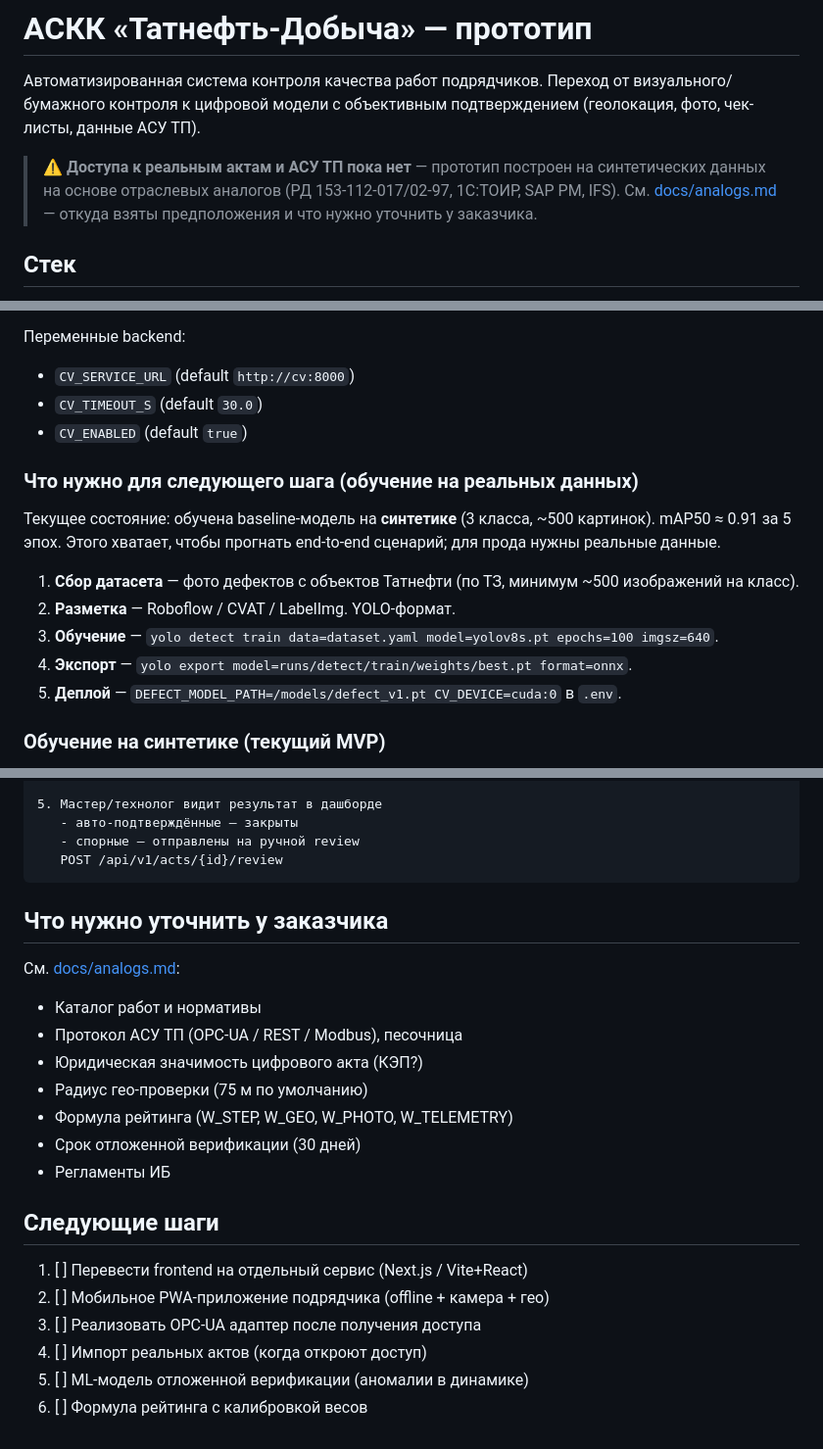
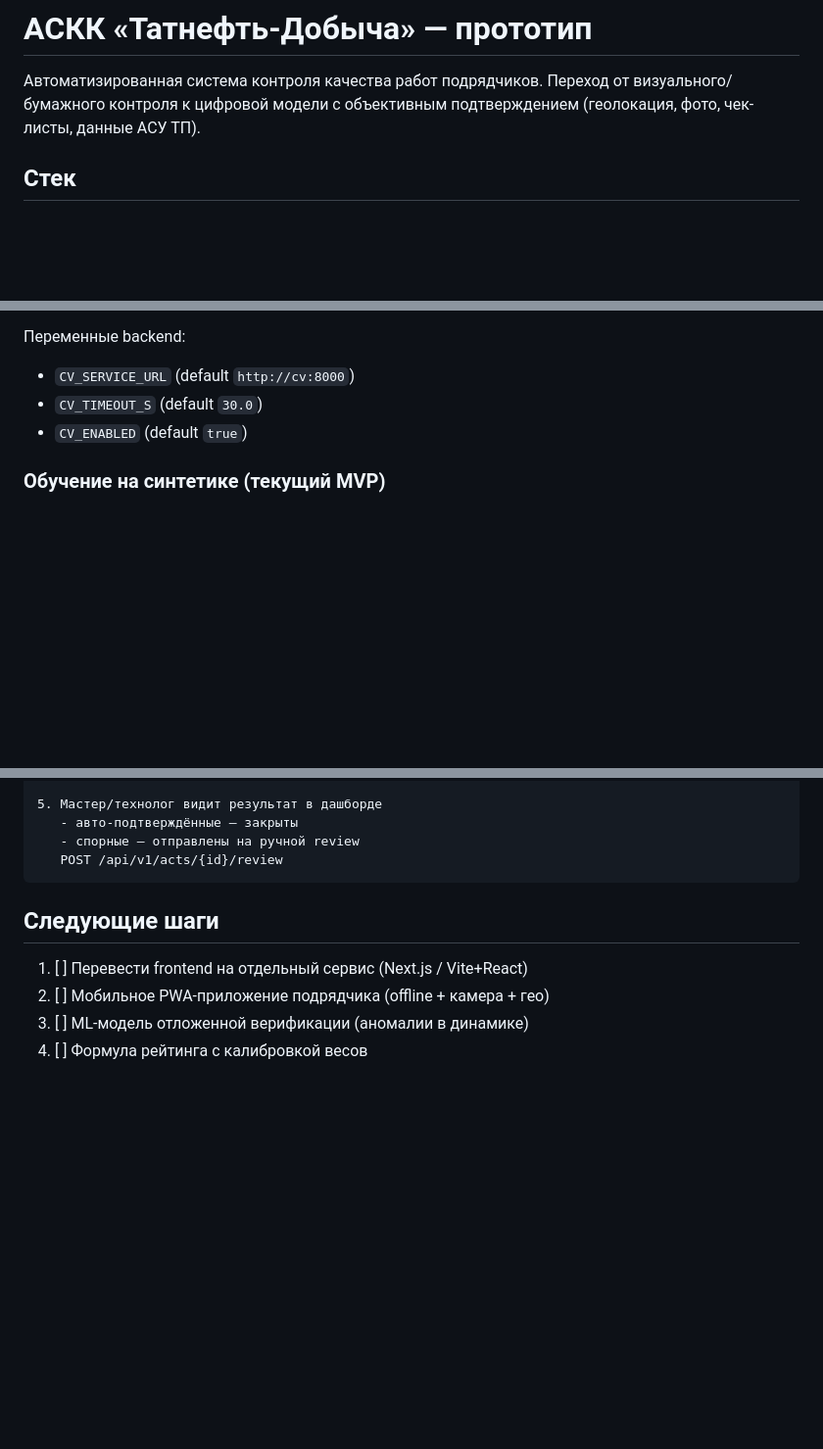
Before and after one commit to xJleSx/Tatneft_ASSK, a Markdown page: README.md, 3 parts joined by grey strips. Shown at 98% size. Rendered like a GitHub page; blank space fills up the shorter version.

Commit message:
docs: remove client clarifications and access-gated TODOs from README

````diff
--- a/README.md
+++ b/README.md
@@ -3,11 +3,6 @@
 Автоматизированная система контроля качества работ подрядчиков.
 Переход от визуального/бумажного контроля к цифровой модели с объективным
 подтверждением (геолокация, фото, чек-листы, данные АСУ ТП).
-
-> ⚠️ **Доступа к реальным актам и АСУ ТП пока нет** — прототип построен на
-> синтетических данных на основе отраслевых аналогов (РД 153-112-017/02-97,
-> 1С:ТОИР, SAP PM, IFS). См. [docs/analogs.md](docs/analogs.md) — откуда
-> взяты предположения и что нужно уточнить у заказчика.
 
 ## Стек
 
@@ -292,19 +287,6 @@ python scripts/fetch_sample_image.py   # один раз: ~40KB Pexels JPEG
 - `CV_TIMEOUT_S` (default `30.0`)
 - `CV_ENABLED` (default `true`)
 
-### Что нужно для следующего шага (обучение на реальных данных)
-
-Текущее состояние: обучена baseline-модель на **синтетике** (3 класса,
-~500 картинок). mAP50 ≈ 0.91 за 5 эпох. Этого хватает, чтобы прогнать
-end-to-end сценарий; для прода нужны реальные данные.
-
-1. **Сбор датасета** — фото дефектов с объектов Татнефти (по ТЗ, минимум
-   ~500 изображений на класс).
-2. **Разметка** — Roboflow / CVAT / LabelImg. YOLO-формат.
-3. **Обучение** — `yolo detect train data=dataset.yaml model=yolov8s.pt epochs=100 imgsz=640`.
-4. **Экспорт** — `yolo export model=runs/detect/train/weights/best.pt format=onnx`.
-5. **Деплой** — `DEFECT_MODEL_PATH=/models/defect_v1.pt CV_DEVICE=cuda:0` в `.env`.
-
 ### Обучение на синтетике (текущий MVP)
 
 Синтетика — это стартовая точка: показываем, что пайплайн «генерация
@@ -408,23 +390,9 @@ make cv-defect-smoke
    POST /api/v1/acts/{id}/review
 ```
 
-## Что нужно уточнить у заказчика
-
-См. [docs/analogs.md](docs/analogs.md#5-что-нужно-уточнить-у-заказчика):
-
-- Каталог работ и нормативы
-- Протокол АСУ ТП (OPC-UA / REST / Modbus), песочница
-- Юридическая значимость цифрового акта (КЭП?)
-- Радиус гео-проверки (75 м по умолчанию)
-- Формула рейтинга (W_STEP, W_GEO, W_PHOTO, W_TELEMETRY)
-- Срок отложенной верификации (30 дней)
-- Регламенты ИБ
-
 ## Следующие шаги
 
 1. [ ] Перевести frontend на отдельный сервис (Next.js / Vite+React)
 2. [ ] Мобильное PWA-приложение подрядчика (offline + камера + гео)
-3. [ ] Реализовать OPC-UA адаптер после получения доступа
-4. [ ] Импорт реальных актов (когда откроют доступ)
-5. [ ] ML-модель отложенной верификации (аномалии в динамике)
-6. [ ] Формула рейтинга с калибровкой весов
+3. [ ] ML-модель отложенной верификации (аномалии в динамике)
+4. [ ] Формула рейтинга с калибровкой весов
````
Also changed, not shown: other parts of README.md (+1 -1 lines).
